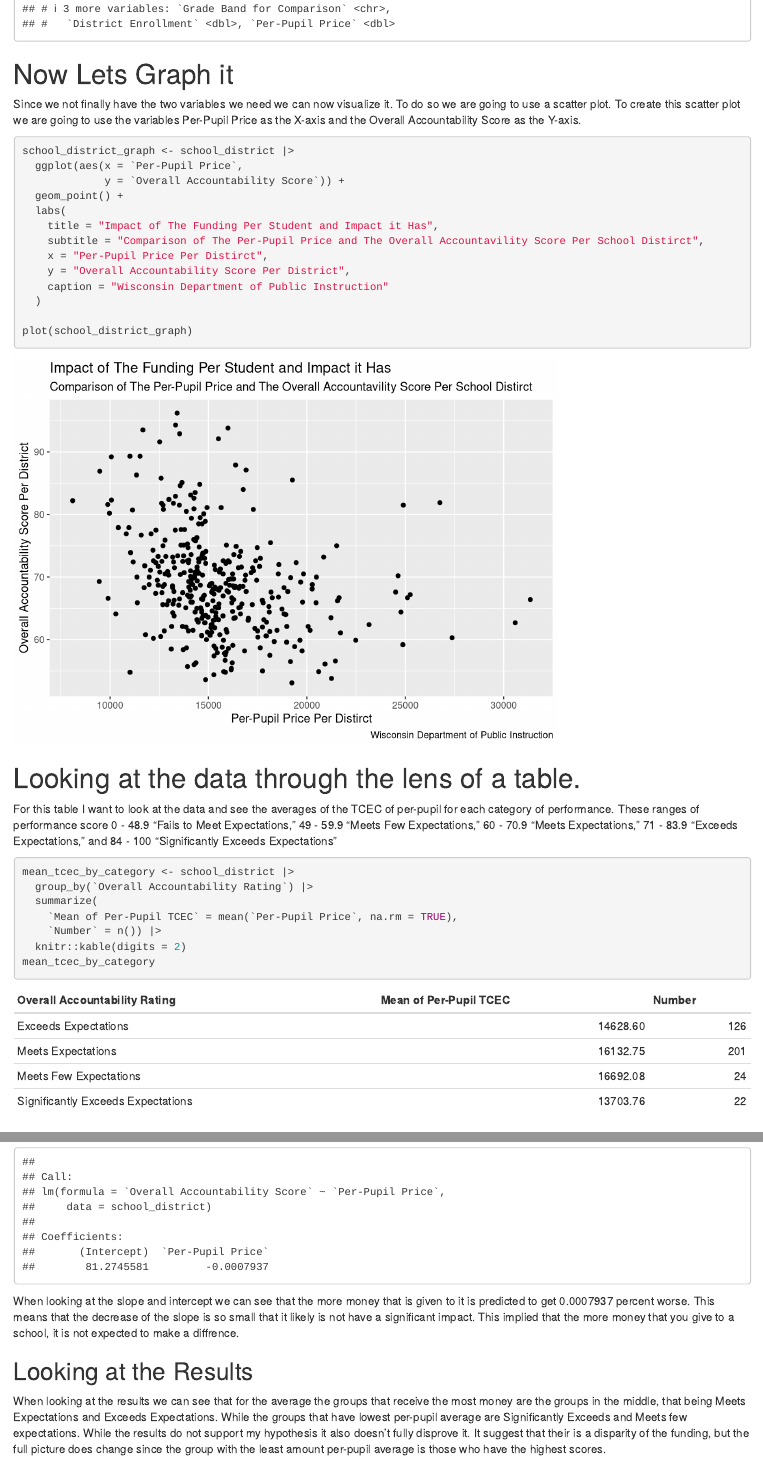
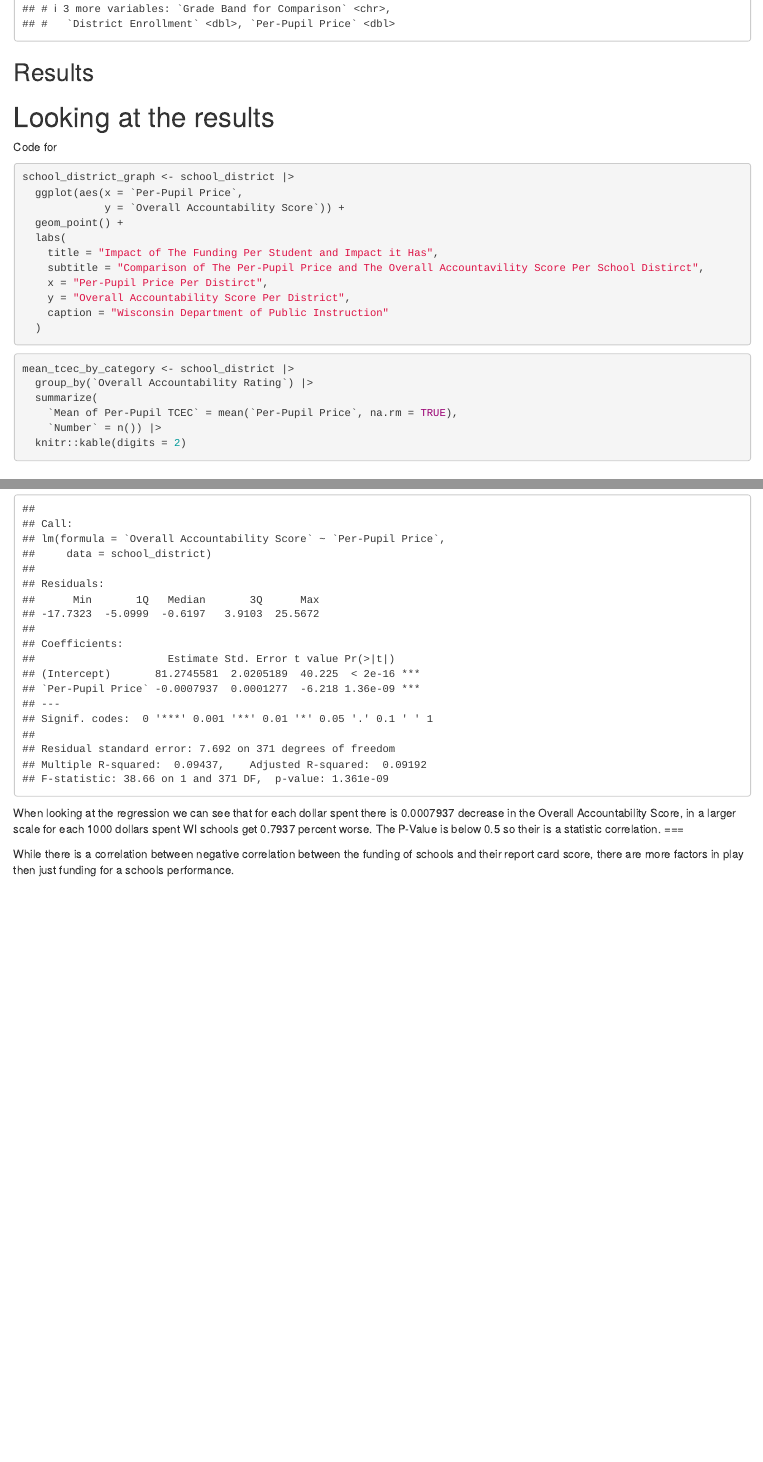
Before and after one commit to Luca-Stewart-Mariuci/Final-Project---Luca-Stewart-Mariuci, an R Markdown document (index.Rmd): the page in a window 1100 px wide, from 5780 px down, and a second part further down, joined at a grey line. Rendered offline with R 4.5, knitr and Pandoc, with nearby package versions; drawn as R Markdown's standard HTML page in place of the format the file asks for.

Commit message:
Adding Regression to the Website

````diff
--- a/index.Rmd
+++ b/index.Rmd
@@ -124,9 +124,11 @@ school_district <- school_district |>
 school_district
 ```
 
-# Now Lets Graph it
+## Results
 
-Since we not finally have the two variables we need we can now visualize it. To do so we are going to use a scatter plot. To create this scatter plot we are going to use the variables Per-Pupil Price as the X-axis and the Overall Accountability Score as the Y-axis.
+
+# Looking at the results
+Code for
 
 ```{r Making-The-Graph}
 school_district_graph <- school_district |>
@@ -140,14 +142,7 @@ school_district_graph <- school_district |>
     y = "Overall Accountability Score Per District",
     caption = "Wisconsin Department of Public Instruction"
   )
-
-plot(school_district_graph)
 ```
-
-
-# Looking at the data through the lens of a table.
-
-For this table I want to look at the data and see the averages of the TCEC of per-pupil for each category of performance. These ranges of performance score  0 - 48.9 "Fails to Meet Expectations," 49 - 59.9 "Meets Few Expectations," 60 - 70.9 "Meets Expectations," 71 - 83.9 "Exceeds Expectations," and 84 - 100 "Significantly Exceeds Expectations"
 
 ```{r Creating-a-Table-Based-On-Overall-Accountability-Rating}
 mean_tcec_by_category <- school_district |>
@@ -156,7 +151,6 @@ mean_tcec_by_category <- school_district |>
     `Mean of Per-Pupil TCEC` = mean(`Per-Pupil Price`, na.rm = TRUE),
     `Number` = n()) |>
   knitr::kable(digits = 2)
-mean_tcec_by_category
 ```
 
 
@@ -173,6 +170,4 @@ tcec_reg
 ```
-When looking at the slope and intercept we can see that the more money that is given to it is predicted to get 0.0007937 percent worse. This means that the decrease of the slope is so small that it likely is not have a significant impact. This implied that the more money that you give to a school, it is not expected to make a diffrence.
+When looking at the regression we can see that for each dollar spent there is 0.0007937 decrease in the Overall Accountability Score, in a larger scale for each 1000 dollars spent WI schools get 0.7937 percent worse. The P-Value is below 0.5 so their is a statistic correlation. ===
 
-## Looking at the Results
-
-When looking at the results we can see that for the average the groups that receive the most money are the groups in the middle, that being Meets Expectations and Exceeds Expectations. While the groups that have lowest per-pupil average are Significantly Exceeds and Meets few expectations. While the results do not support my hypothesis it also doesn't fully disprove it. It suggest that their is a disparity of the funding, but the full picture does change since the group with the least amount per-pupil average is those who have the highest scores.
+While there is a correlation between negative correlation between the funding of schools and their report card score, there are more factors in play then just funding for a schools performance.
````
Also changed, not shown: index.html, index.Rmd (15 more changed lines), 1 other file.
